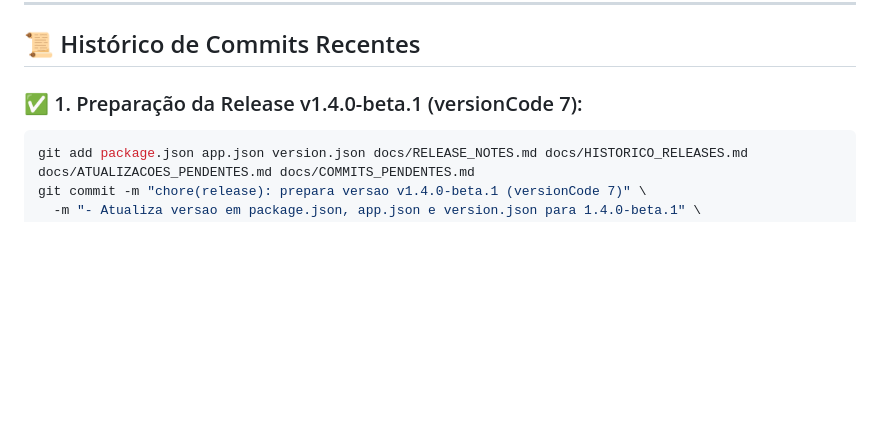
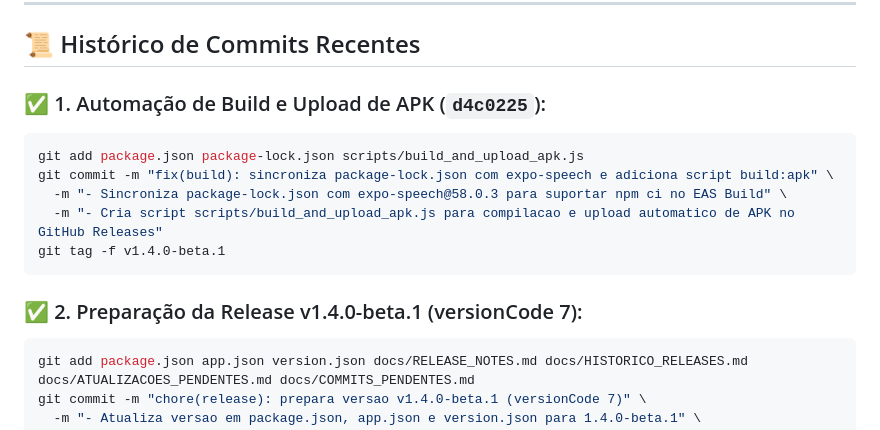
Before and after one commit to Lecrepus17/OrdoCompanion, a Markdown page: docs/COMMITS_PENDENTES.md, the part around the change. Drawn GitHub-style; blank space fills up the shorter version.

Commit message:
docs: atualiza historico de commits com automacao de build e upload de apk

````diff
--- a/docs/COMMITS_PENDENTES.md
+++ b/docs/COMMITS_PENDENTES.md
@@ -12,7 +12,16 @@ Registro das alterações prontas para commit com título e descrição detalhad
 
 ## 📜 Histórico de Commits Recentes
 
-### ✅ 1. Preparação da Release v1.4.0-beta.1 (versionCode 7):
+### ✅ 1. Automação de Build e Upload de APK (`d4c0225`):
+```bash
+git add package.json package-lock.json scripts/build_and_upload_apk.js
+git commit -m "fix(build): sincroniza package-lock.json com expo-speech e adiciona script build:apk" \
+  -m "- Sincroniza package-lock.json com expo-speech@58.0.3 para suportar npm ci no EAS Build" \
+  -m "- Cria script scripts/build_and_upload_apk.js para compilacao e upload automatico de APK no GitHub Releases"
+git tag -f v1.4.0-beta.1
+```
+
+### ✅ 2. Preparação da Release v1.4.0-beta.1 (versionCode 7):
 ```bash
 git add package.json app.json version.json docs/RELEASE_NOTES.md docs/HISTORICO_RELEASES.md docs/ATUALIZACOES_PENDENTES.md docs/COMMITS_PENDENTES.md
 git commit -m "chore(release): prepara versao v1.4.0-beta.1 (versionCode 7)" \
````
